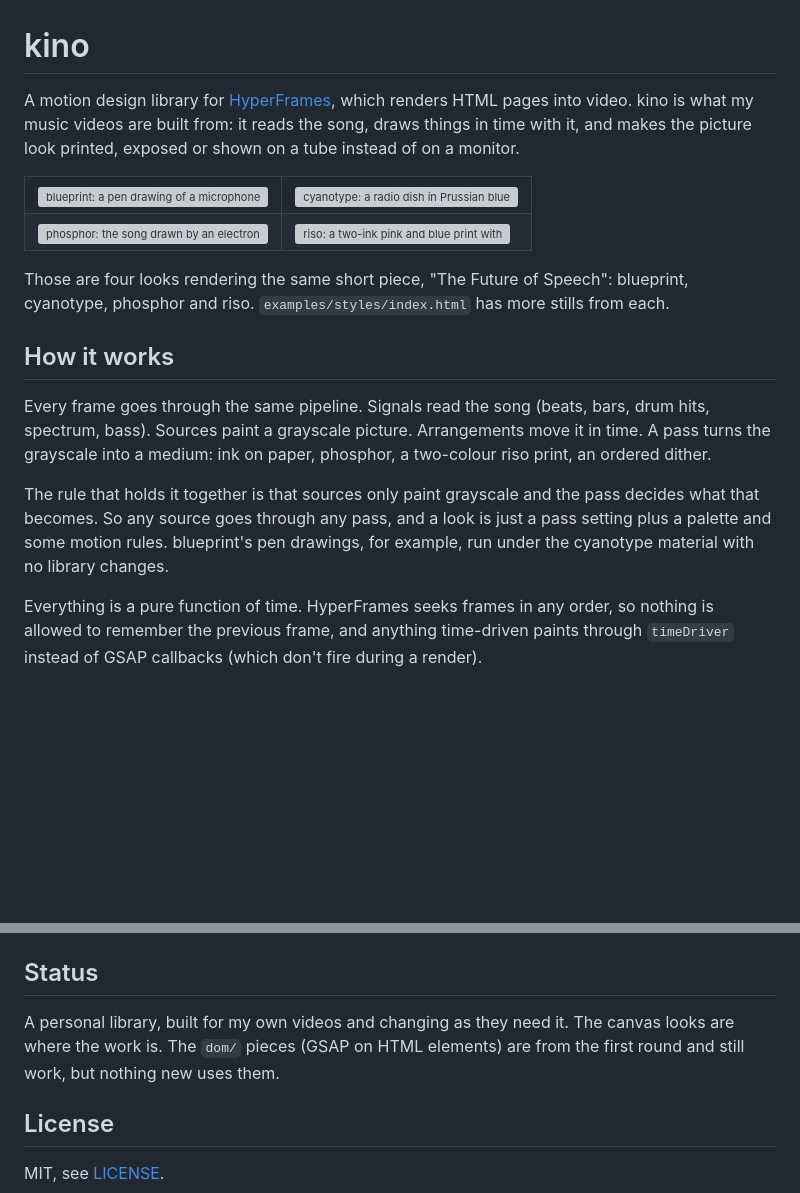
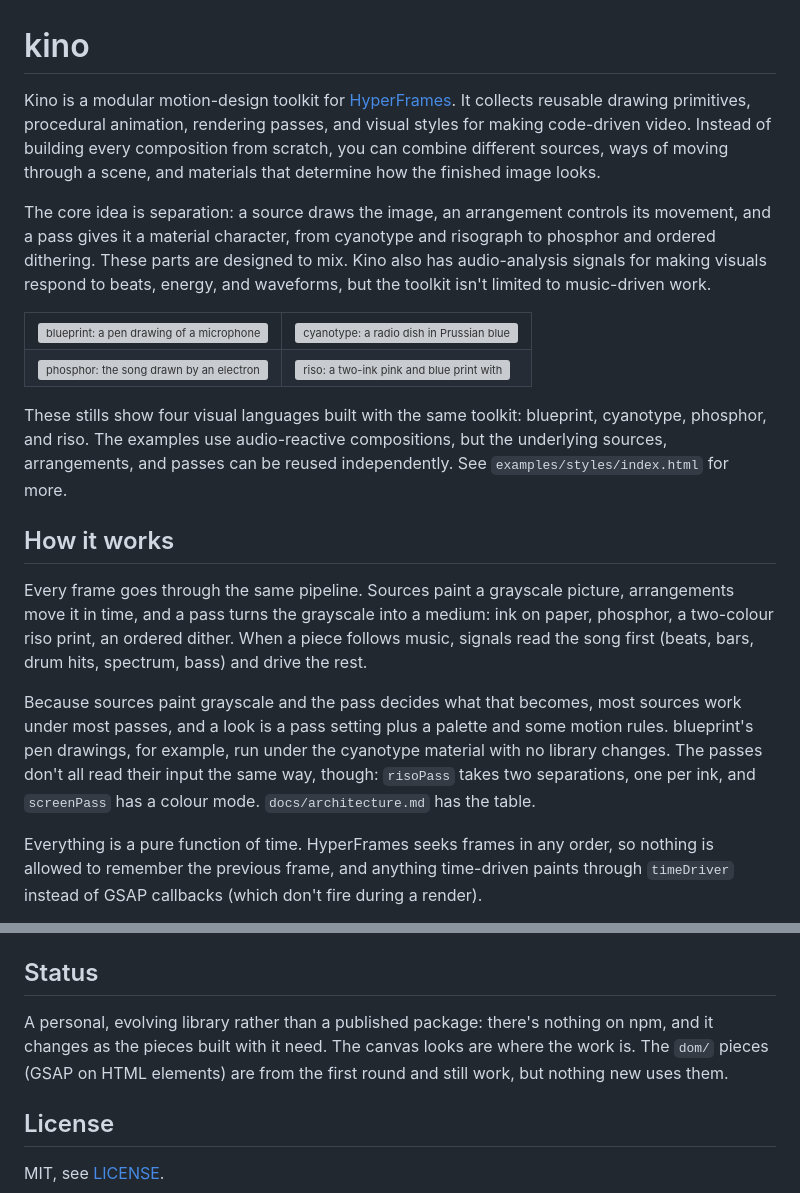
Before and after one commit to berker-z/kino, a Markdown page: README.md, 2 parts joined by grey strips. Rendered like a GitHub page; blank space fills up the shorter version; grey boxes are pictures that could not be loaded.

Commit message:
README: open as a motion-design toolkit, audio as one capability

```diff
--- a/README.md
+++ b/README.md
@@ -1,6 +1,8 @@
 # kino
 
-A motion design library for [HyperFrames](https://github.com/heygen-com/hyperframes), which renders HTML pages into video. kino is what my music videos are built from: it reads the song, draws things in time with it, and makes the picture look printed, exposed or shown on a tube instead of on a monitor.
+Kino is a modular motion-design toolkit for [HyperFrames](https://github.com/heygen-com/hyperframes). It collects reusable drawing primitives, procedural animation, rendering passes, and visual styles for making code-driven video. Instead of building every composition from scratch, you can combine different sources, ways of moving through a scene, and materials that determine how the finished image looks.
+
+The core idea is separation: a source draws the image, an arrangement controls its movement, and a pass gives it a material character, from cyanotype and risograph to phosphor and ordered dithering. These parts are designed to mix. Kino also has audio-analysis signals for making visuals respond to beats, energy, and waveforms, but the toolkit isn't limited to music-driven work.
 
 <table>
   <tr>
@@ -13,13 +15,13 @@ A motion design library for [HyperFrames](https://github.com/heygen-com/hyperfra
   </tr>
 </table>
 
-Those are four looks rendering the same short piece, "The Future of Speech": blueprint, cyanotype, phosphor and riso. `examples/styles/index.html` has more stills from each.
+These stills show four visual languages built with the same toolkit: blueprint, cyanotype, phosphor, and riso. The examples use audio-reactive compositions, but the underlying sources, arrangements, and passes can be reused independently. See `examples/styles/index.html` for more.
 
 ## How it works
 
-Every frame goes through the same pipeline. Signals read the song (beats, bars, drum hits, spectrum, bass). Sources paint a grayscale picture. Arrangements move it in time. A pass turns the grayscale into a medium: ink on paper, phosphor, a two-colour riso print, an ordered dither.
+Every frame goes through the same pipeline. Sources paint a grayscale picture, arrangements move it in time, and a pass turns the grayscale into a medium: ink on paper, phosphor, a two-colour riso print, an ordered dither. When a piece follows music, signals read the song first (beats, bars, drum hits, spectrum, bass) and drive the rest.
 
-The rule that holds it together is that sources only paint grayscale and the pass decides what that becomes. So any source goes through any pass, and a look is just a pass setting plus a palette and some motion rules. blueprint's pen drawings, for example, run under the cyanotype material with no library changes.
+Because sources paint grayscale and the pass decides what that becomes, most sources work under most passes, and a look is a pass setting plus a palette and some motion rules. blueprint's pen drawings, for example, run under the cyanotype material with no library changes. The passes don't all read their input the same way, though: `risoPass` takes two separations, one per ink, and `screenPass` has a colour mode. `docs/architecture.md` has the table.
 
 Everything is a pure function of time. HyperFrames seeks frames in any order, so nothing is allowed to remember the previous frame, and anything time-driven paints through `timeDriver` instead of GSAP callbacks (which don't fire during a render).
 
@@ -57,7 +59,7 @@ The music and its analysis aren't in the repo, so most compositions won't render
 
 ## Status
 
-A personal library, built for my own videos and changing as they need it. The canvas looks are where the work is. The `dom/` pieces (GSAP on HTML elements) are from the first round and still work, but nothing new uses them.
+A personal, evolving library rather than a published package: there's nothing on npm, and it changes as the pieces built with it need. The canvas looks are where the work is. The `dom/` pieces (GSAP on HTML elements) are from the first round and still work, but nothing new uses them.
 
 ## License
 
```
